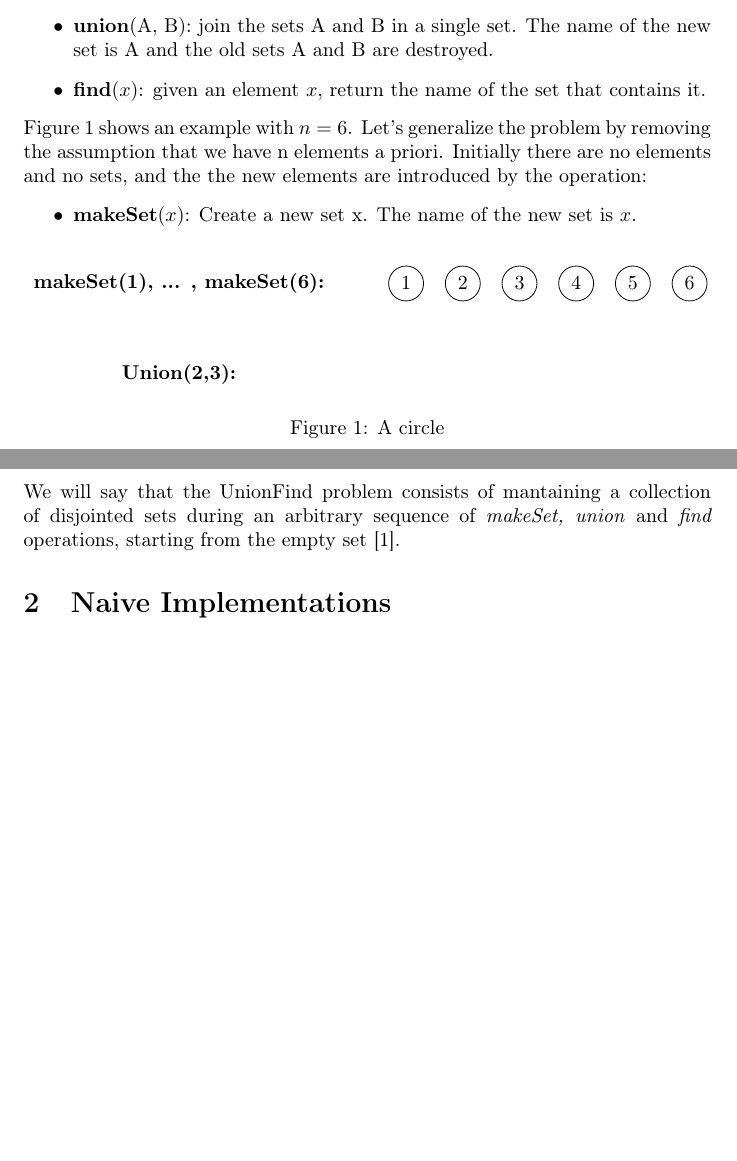
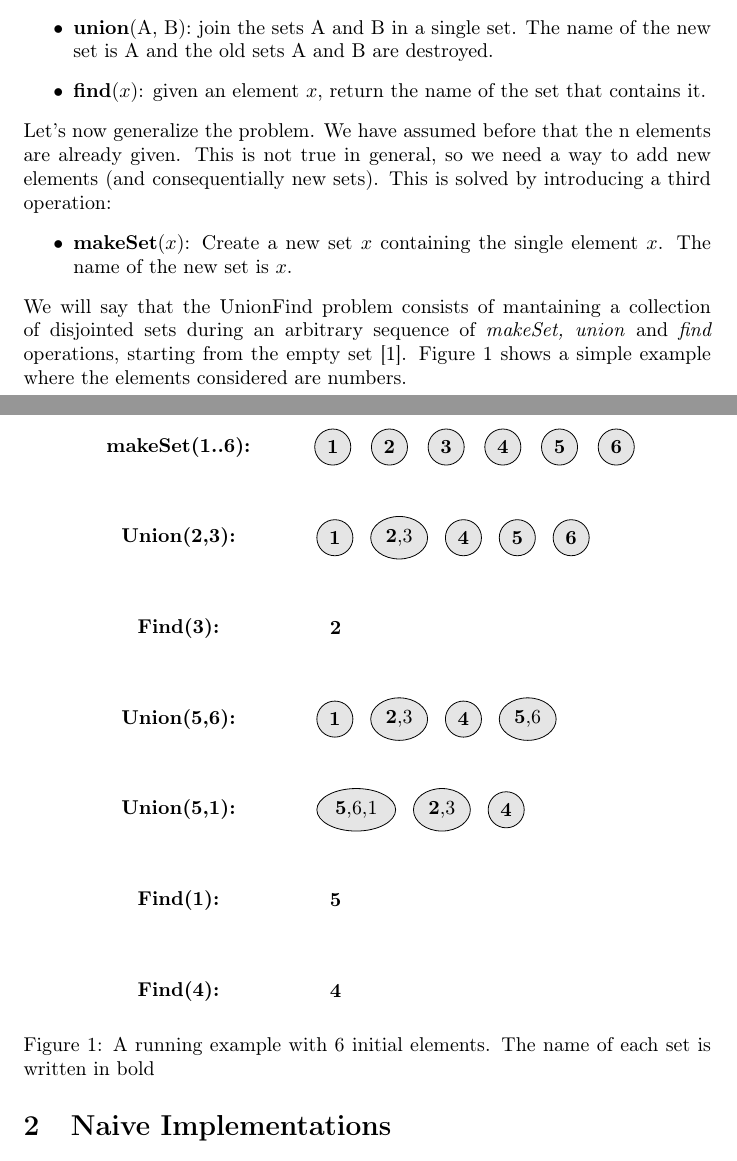
Before and after one commit to piazzesiNiccolo/UnionFind-report, a LaTeX paper (report.tex): two parts of pages 1 and 2 of 3, joined at a grey line, cut so that both start at the same text, the shorter picture padded with empty space. Compiled offline with pdfLaTeX.

Commit message:
first figure made

```diff
--- a/report.tex
+++ b/report.tex
@@ -7,7 +7,8 @@
 \usepackage{tikz}
 \usetikzlibrary{arrows.meta,
                 positioning,
-                quotes}
+                quotes,
+                shapes}
 \lstset{language=C++,
                 basicstyle=\ttfamily,
                 keywordstyle=\color{blue}\ttfamily,
@@ -17,7 +18,7 @@
 }
 \newcommand{\nodes}[1]{%
     \foreach \num [count=\n starting from 0] in {#1}{% no need for an external counter
-      \node[minimum size=3mm, draw, circle] (n\n) at (\n,0) {\num};
+      \node[minimum size=3mm, draw, circle,fill=black!10] (n\n) at (\n,0) {\textbf{\num}};
     }
 }
 
@@ -42,26 +43,56 @@ is i. In the union find problem we want to mantain a collection of disjointed se
     \item \textbf{union}(A, B): join the sets A and B in a single set. The name of the new set is A and the old sets A and B are destroyed.
     \item \textbf{find}($x$): given an element $x$, return the name of the set that contains it.
 \end{itemize}
+Let's now generalize the problem. We have assumed before that the n elements are already given. This is not true in general, so we need a way to
+add new elements (and consequentially new sets). This is solved by introducing a third operation:
+\begin{itemize}
+    \item \textbf{makeSet}($x$): Create a new set {$x$} containing the single element $x$. The name of the new set is $x$.
+\end{itemize}
+We will say that the UnionFind problem consists of mantaining a collection of disjointed sets during
+an arbitrary sequence of \emph{makeSet, union} and \emph{find} operations, starting from the empty set \cite{demetrescu}. Figure \ref{fig:circle} shows a
+simple example where the elements considered are numbers.
+\newpage
 \begin{figure}
     \centering
 
     \begin{tikzpicture}
 
-     \nodes{1,2,3,4,5,6}
-     \node[minimum size=3mm] (start)[left=of n0] {\textbf{makeSet(1), ... , makeSet(6):}};
-     \node[minimum size=3mm] (u1)[below=of start] {\textbf{Union(2,3):}};
+    \nodes{1,2,3,4,5,6}
+
+    \node[minimum size = 3mm](start)[left=1cm of n0]{\textbf{makeSet(1..6):}};
+    \node[minimum size=3mm] (u1)[below=of start] {\textbf{Union(2,3):}};
+    \node[circle,fill=black!10, draw, minimum size=3mm] (u1n1)[right=1.3cm of u1] {\textbf{1}};
+    \node[ellipse,fill=black!10,draw,fill=black!10, minimum size=3mm] (u1n2)[right=0.3cm of u1n1] {\textbf{2},3};
+    \node[circle,fill=black!10, draw, minimum size=3mm] (u1n3)[right=0.3cm of u1n2] {\textbf{4}};
+    \node[circle,fill=black!10, draw, minimum size=3mm] (u1n4)[right=0.3cm of u1n3] {\textbf{5}};
+    \node[circle,fill=black!10, draw, minimum size=3mm] (u1n5)[right=0.3cm of u1n4] {\textbf{6}};
+
+    \node[minimum size=3mm] (f1) [below= of u1]{\textbf{Find(3):}};
+    \node[minimum size=3mm] (f1n1)[right=1.7cm of f1]{\textbf{2}};
+
+    \node[minimum size=3mm] (u2)[below=of f1] {\textbf{Union(5,6):}};
+    \node[circle,fill=black!10, draw, minimum size=3mm] (u2n1)[right=1.3cm of u2] {\textbf{1}};
+    \node[ellipse,fill=black!10,draw, minimum size=3mm] (u2n2)[right=0.3cm of u2n1] {\textbf{2},3};
+    \node[circle,fill=black!10, draw, minimum size=3mm] (u2n3)[right=0.3cm of u2n2] {\textbf{4}};
+    \node[ellipse,fill=black!10,draw, minimum size=3mm] (u2n4)[right=0.3cm of u2n3] {\textbf{5},6};
+
+    \node[minimum size=3mm] (u3)[below=of u2] {\textbf{Union(5,1):}};
+    \node[ellipse,fill=black!10,draw, minimum size=3mm] (u3n1)[right=1.3cm of u3] {\textbf{5},6,1};
+    \node[ellipse,fill=black!10,draw, minimum size=3mm] (u3n2)[right=0.3cm of u3n1] {\textbf{2},3};
+    \node[circle,fill=black!10, draw, minimum size=3mm] (u3n3)[right=0.3cm of u3n2] {\textbf{4}};
+
+    \node[minimum size=3mm] (f2) [below= of u3]{\textbf{Find(1):}};
+    \node[minimum size=3mm] (f2n1)[right=1.7cm of f2]{\textbf{5}};
+
+    \node[minimum size=3mm] (f3) [below= of f2]{\textbf{Find(4):}};
+    \node[minimum size=3mm] (f3n1)[right=1.7cm of f3]{\textbf{4}};
 
     \end{tikzpicture}
 
-    \caption{A circle}
+    \caption{A running example with 6 initial elements. The name of each set is written in bold}
     \label{fig:circle}
 \end{figure}
-Figure \ref{fig:circle} shows an example  with $n=6$. Let's generalize the problem by removing the assumption that we have n elements a priori.
-Initially there are no elements and no sets, and the the new elements are introduced by the operation:\begin{itemize}
-    \item \textbf{makeSet}($x$): Create a new set {x}. The name of the new set is $x$.
-\end{itemize}
-We will say that the UnionFind problem consists of mantaining a collection of disjointed sets during
-an arbitrary sequence of \emph{makeSet, union} and \emph{find} operations, starting from the empty set \cite{demetrescu}.
+
 \section{Naive Implementations}
 \subsection{QuickFind}
 
```
